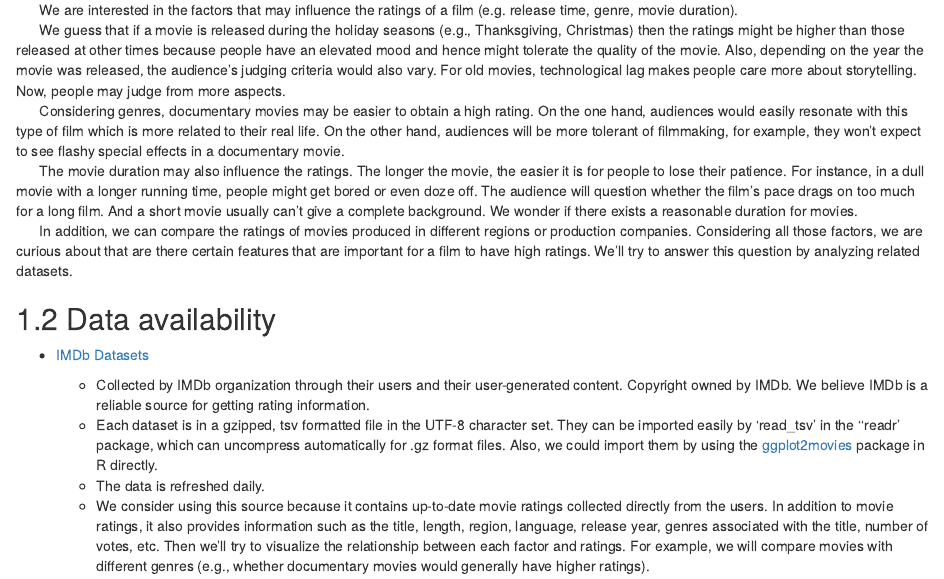
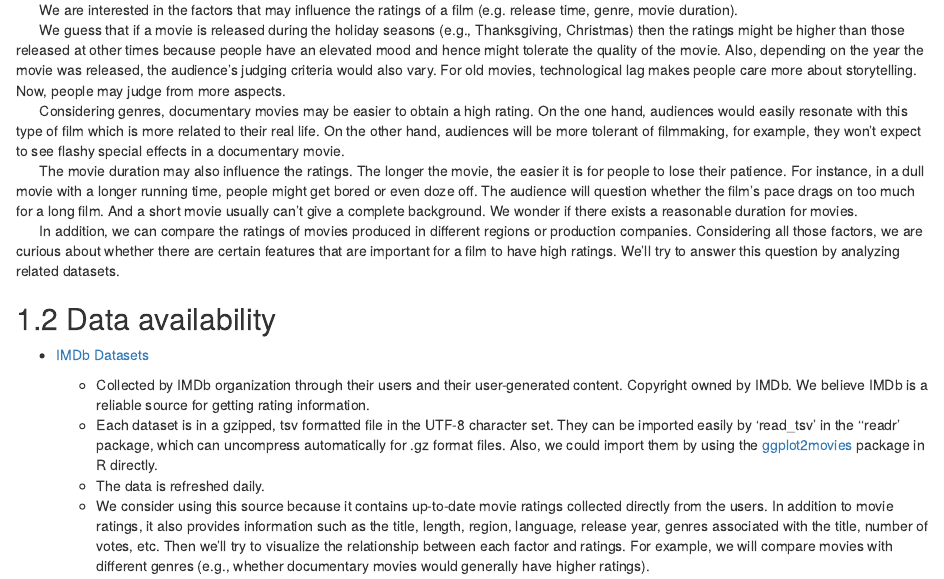
Before and after one commit to jenniferfjy/movie_ratings, an R Markdown document (proposal.Rmd): the page in a window 1100 px wide, from 120 px down. Rendered offline with R 4.5, knitr and Pandoc, with nearby package versions; drawn as R Markdown's standard HTML page in place of the format the file asks for.

Commit message:
edit files proposal

```diff
--- a/_output.yml
+++ b/_output.yml
@@ -3,6 +3,6 @@ bookdown::gitbook:
   config:
     toc:
       before: |
-        <li><a href="./">Movie Ratings Analysis</a></li>
+        <li><a href="./">Movie Ratings</a></li>
       after: |
         <li><a href="https://github.com/rstudio/bookdown" target="blank">Published with bookdown</a></li>
--- a/proposal.Rmd
+++ b/proposal.Rmd
@@ -9,7 +9,7 @@
 
 |       The movie duration may also influence the ratings. The longer the movie, the easier it is for people to lose their patience. For instance, in a dull movie with a longer running time, people might get bored or even doze off. The audience will question whether the film’s pace drags on too much for a long film. And a short movie usually can’t give a complete background. We wonder if there exists a reasonable duration for movies.
 
-|       In addition, we can compare the ratings of movies produced in different regions or production companies. Considering all those factors, we are curious about that are there certain features that are important for a film to have high ratings. We’ll try to answer this question by analyzing related datasets.
+|       In addition, we can compare the ratings of movies produced in different regions or production companies. Considering all those factors, we are curious about whether there are certain features that are important for a film to have high ratings. We’ll try to answer this question by analyzing related datasets.
 
 ## Data availability
 
```
